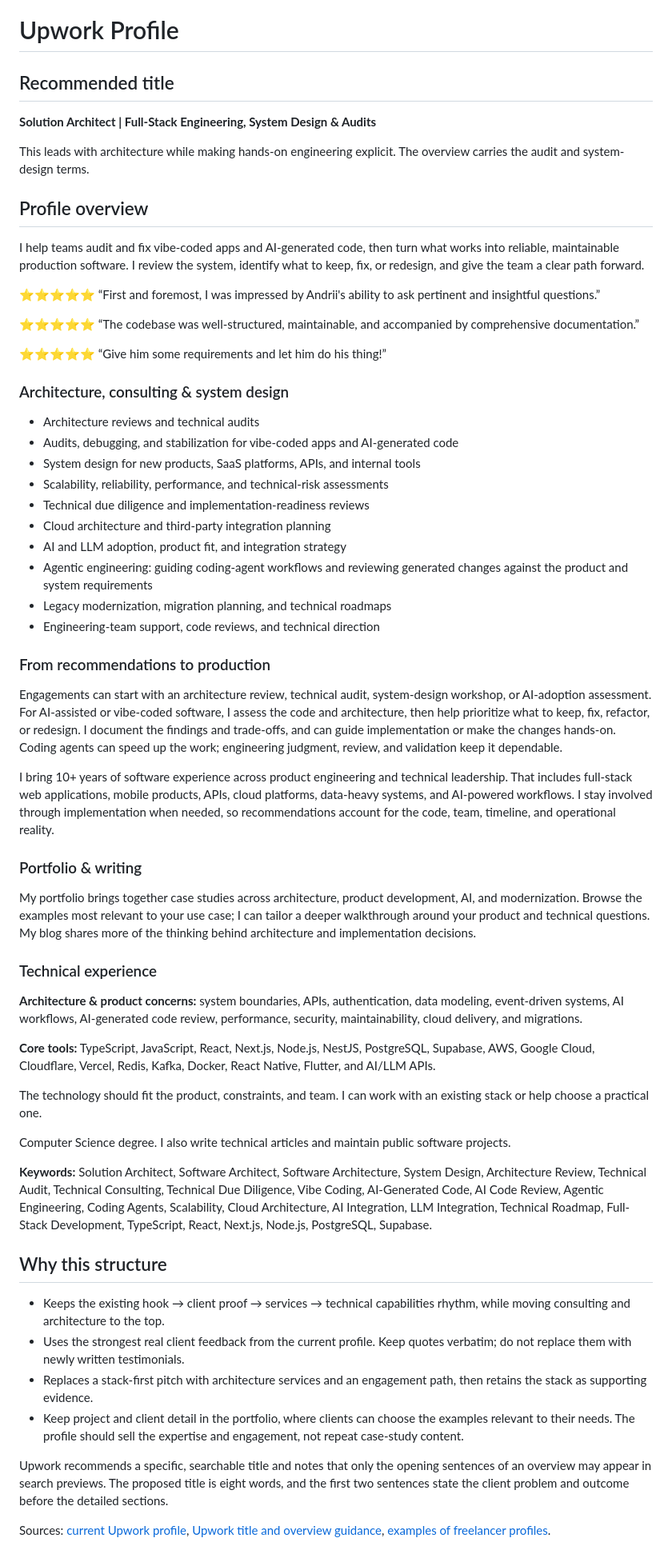
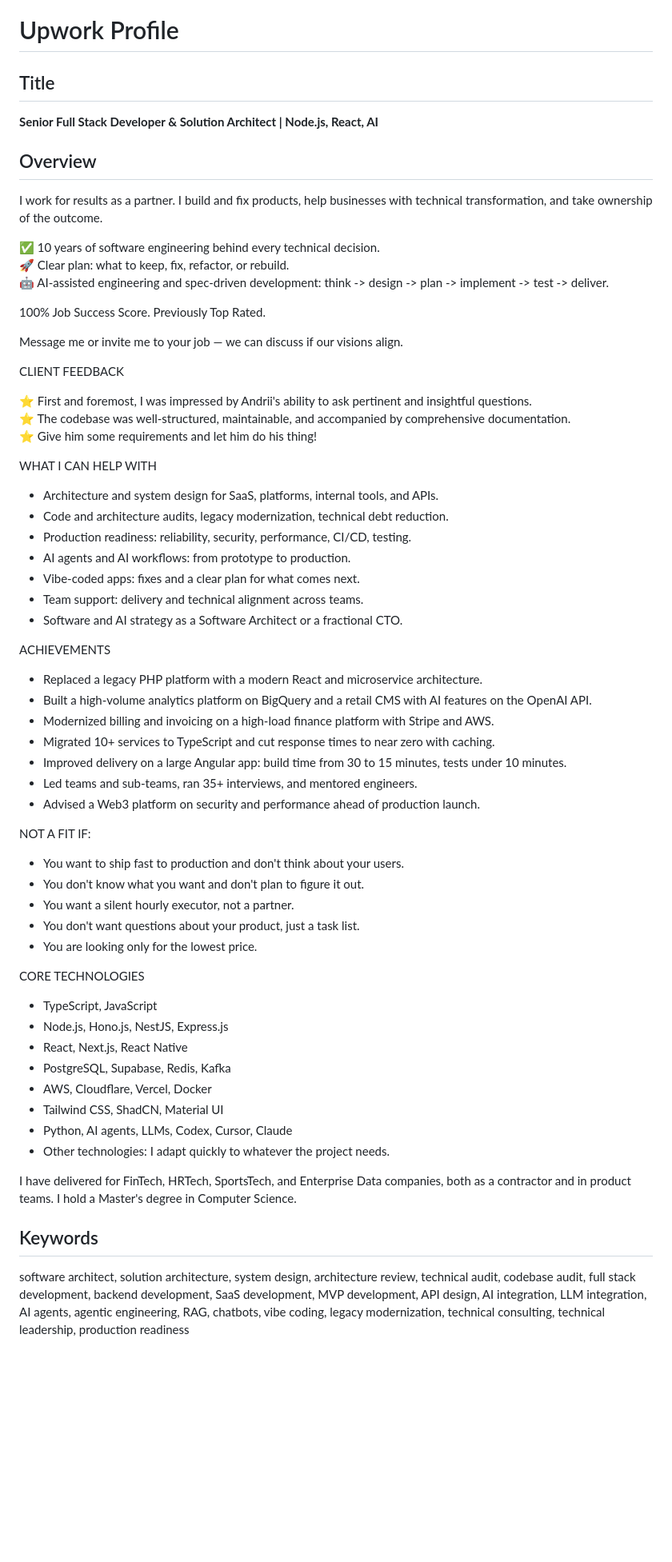
Before and after one commit to andriishupta/andriishupta, a Markdown page: docs/upwork-profile.md, the part around the change. Shown at 80% size. GitHub-like rendering; blank space fills up the shorter version.

Commit message:
docs: upwork-profile
Signed-off-by: Andrii Shupta <andrii.shupta@gmail.com>

```diff
--- a/docs/upwork-profile.md
+++ b/docs/upwork-profile.md
@@ -1,63 +1,68 @@
 # Upwork Profile
 
-## Recommended title
+## Title
 
-**Solution Architect | Full-Stack Engineering, System Design & Audits**
+**Senior Full Stack Developer & Solution Architect | Node.js, React, AI**
 
-This leads with architecture while making hands-on engineering explicit. The overview carries the audit and system-design terms.
+## Overview
 
-## Profile overview
+I work for results as a partner. I build and fix products, help businesses with technical transformation, and take ownership of the outcome.
 
-I help teams audit and fix vibe-coded apps and AI-generated code, then turn what works into reliable, maintainable production software. I review the system, identify what to keep, fix, or redesign, and give the team a clear path forward.
+✅ 10 years of software engineering behind every technical decision.
+🚀 Clear plan: what to keep, fix, refactor, or rebuild.
+🤖 AI-assisted engineering and spec-driven development: think -> design -> plan -> implement -> test -> deliver.
 
-⭐⭐⭐⭐⭐ “First and foremost, I was impressed by Andrii's ability to ask pertinent and insightful questions.”
+100% Job Success Score. Previously Top Rated.
 
-⭐⭐⭐⭐⭐ “The codebase was well-structured, maintainable, and accompanied by comprehensive documentation.”
+Message me or invite me to your job — we can discuss if our visions align.
 
-⭐⭐⭐⭐⭐ “Give him some requirements and let him do his thing!”
+CLIENT FEEDBACK
 
-### Architecture, consulting & system design
+⭐ First and foremost, I was impressed by Andrii's ability to ask pertinent and insightful questions.
+⭐ The codebase was well-structured, maintainable, and accompanied by comprehensive documentation.
+⭐ Give him some requirements and let him do his thing!
 
-- Architecture reviews and technical audits
-- Audits, debugging, and stabilization for vibe-coded apps and AI-generated code
-- System design for new products, SaaS platforms, APIs, and internal tools
-- Scalability, reliability, performance, and technical-risk assessments
-- Technical due diligence and implementation-readiness reviews
-- Cloud architecture and third-party integration planning
-- AI and LLM adoption, product fit, and integration strategy
-- Agentic engineering: guiding coding-agent workflows and reviewing generated changes against the product and system requirements
-- Legacy modernization, migration planning, and technical roadmaps
-- Engineering-team support, code reviews, and technical direction
+WHAT I CAN HELP WITH
 
-### From recommendations to production
+- Architecture and system design for SaaS, platforms, internal tools, and APIs.
+- Code and architecture audits, legacy modernization, technical debt reduction.
+- Production readiness: reliability, security, performance, CI/CD, testing.
+- AI agents and AI workflows: from prototype to production.
+- Vibe-coded apps: fixes and a clear plan for what comes next.
+- Team support: delivery and technical alignment across teams.
+- Software and AI strategy as a Software Architect or a fractional CTO.
 
-Engagements can start with an architecture review, technical audit, system-design workshop, or AI-adoption assessment. For AI-assisted or vibe-coded software, I assess the code and architecture, then help prioritize what to keep, fix, refactor, or redesign. I document the findings and trade-offs, and can guide implementation or make the changes hands-on. Coding agents can speed up the work; engineering judgment, review, and validation keep it dependable.
+ACHIEVEMENTS
 
-I bring 10+ years of software experience across product engineering and technical leadership. That includes full-stack web applications, mobile products, APIs, cloud platforms, data-heavy systems, and AI-powered workflows. I stay involved through implementation when needed, so recommendations account for the code, team, timeline, and operational reality.
+- Replaced a legacy PHP platform with a modern React and microservice architecture.
+- Built a high-volume analytics platform on BigQuery and a retail CMS with AI features on the OpenAI API.
+- Modernized billing and invoicing on a high-load finance platform with Stripe and AWS.
+- Migrated 10+ services to TypeScript and cut response times to near zero with caching.
+- Improved delivery on a large Angular app: build time from 30 to 15 minutes, tests under 10 minutes.
+- Led teams and sub-teams, ran 35+ interviews, and mentored engineers.
+- Advised a Web3 platform on security and performance ahead of production launch.
 
-### Portfolio & writing
+NOT A FIT IF:
 
-My portfolio brings together case studies across architecture, product development, AI, and modernization. Browse the examples most relevant to your use case; I can tailor a deeper walkthrough around your product and technical questions. My blog shares more of the thinking behind architecture and implementation decisions.
+- You want to ship fast to production and don't think about your users.
+- You don't know what you want and don't plan to figure it out.
+- You want a silent hourly executor, not a partner.
+- You don't want questions about your product, just a task list.
+- You are looking only for the lowest price.
 
-### Technical experience
+CORE TECHNOLOGIES
 
-**Architecture & product concerns:** system boundaries, APIs, authentication, data modeling, event-driven systems, AI workflows, AI-generated code review, performance, security, maintainability, cloud delivery, and migrations.
+- TypeScript, JavaScript
+- Node.js, Hono.js, NestJS, Express.js
+- React, Next.js, React Native
+- PostgreSQL, Supabase, Redis, Kafka
+- AWS, Cloudflare, Vercel, Docker
+- Tailwind CSS, ShadCN, Material UI
+- Python, AI agents, LLMs, Codex, Cursor, Claude
+- Other technologies: I adapt quickly to whatever the project needs.
 
-**Core tools:** TypeScript, JavaScript, React, Next.js, Node.js, NestJS, PostgreSQL, Supabase, AWS, Google Cloud, Cloudflare, Vercel, Redis, Kafka, Docker, React Native, Flutter, and AI/LLM APIs.
+I have delivered for FinTech, HRTech, SportsTech, and Enterprise Data companies, both as a contractor and in product teams. I hold a Master's degree in Computer Science.
 
-The technology should fit the product, constraints, and team. I can work with an existing stack or help choose a practical one.
+## Keywords
 
-Computer Science degree. I also write technical articles and maintain public software projects.
-
-**Keywords:** Solution Architect, Software Architect, Software Architecture, System Design, Architecture Review, Technical Audit, Technical Consulting, Technical Due Diligence, Vibe Coding, AI-Generated Code, AI Code Review, Agentic Engineering, Coding Agents, Scalability, Cloud Architecture, AI Integration, LLM Integration, Technical Roadmap, Full-Stack Development, TypeScript, React, Next.js, Node.js, PostgreSQL, Supabase.
-
-## Why this structure
-
-- Keeps the existing hook → client proof → services → technical capabilities rhythm, while moving consulting and architecture to the top.
-- Uses the strongest real client feedback from the current profile. Keep quotes verbatim; do not replace them with newly written testimonials.
-- Replaces a stack-first pitch with architecture services and an engagement path, then retains the stack as supporting evidence.
-- Keep project and client detail in the portfolio, where clients can choose the examples relevant to their needs. The profile should sell the expertise and engagement, not repeat case-study content.
-
-Upwork recommends a specific, searchable title and notes that only the opening sentences of an overview may appear in search previews. The proposed title is eight words, and the first two sentences state the client problem and outcome before the detailed sections.
-
-Sources: [current Upwork profile](https://www.upwork.com/freelancers/andriishupta), [Upwork title and overview guidance](https://www.upwork.com/resources/upwork-profiles-why-a-great-title-and-overview-can-make-a-difference/), [examples of freelancer profiles](https://support.upwork.com/hc/en-us/articles/211063208-See-examples-of-great-Upwork-freelancer-profiles).
+software architect, solution architecture, system design, architecture review, technical audit, codebase audit, full stack development, backend development, SaaS development, MVP development, API design, AI integration, LLM integration, AI agents, agentic engineering, RAG, chatbots, vibe coding, legacy modernization, technical consulting, technical leadership, production readiness
```
